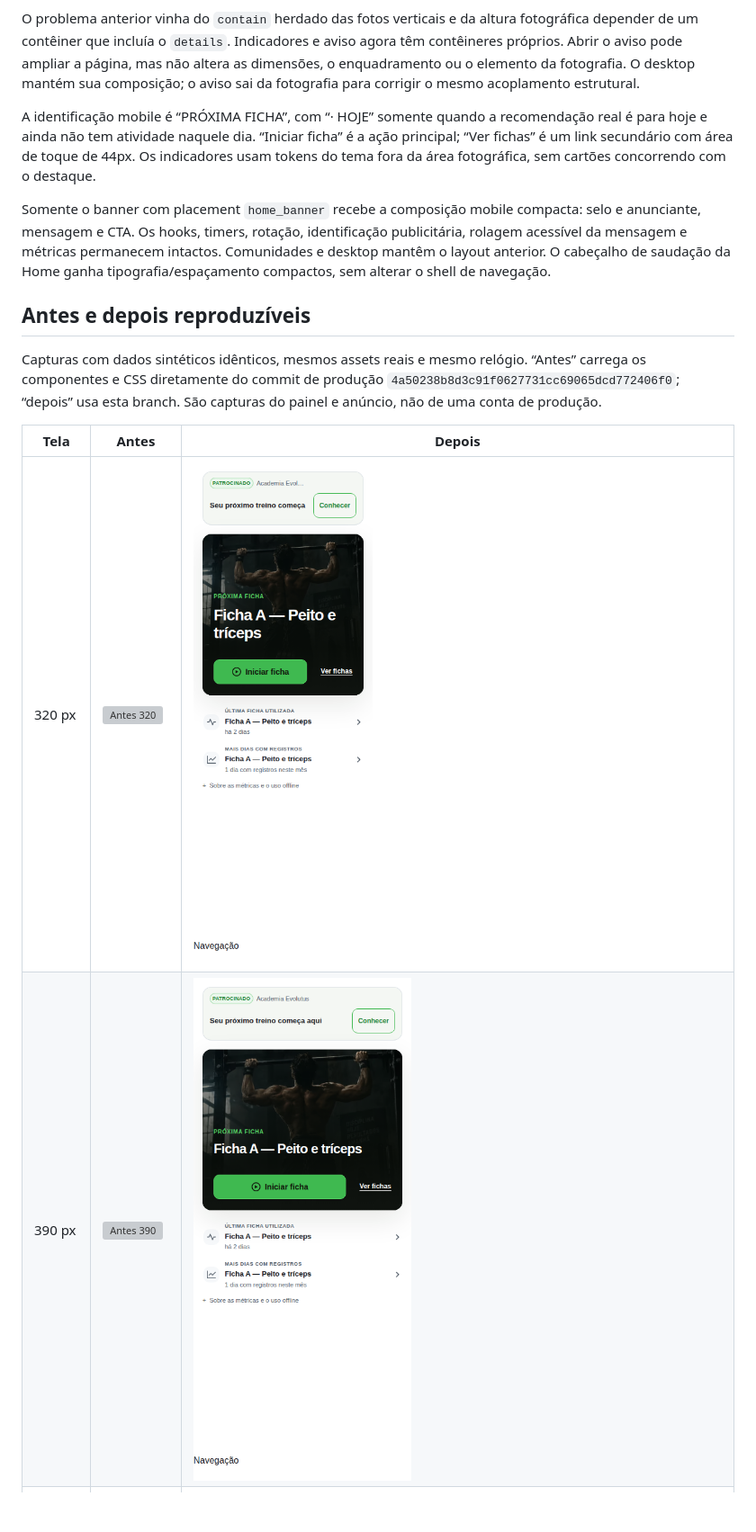
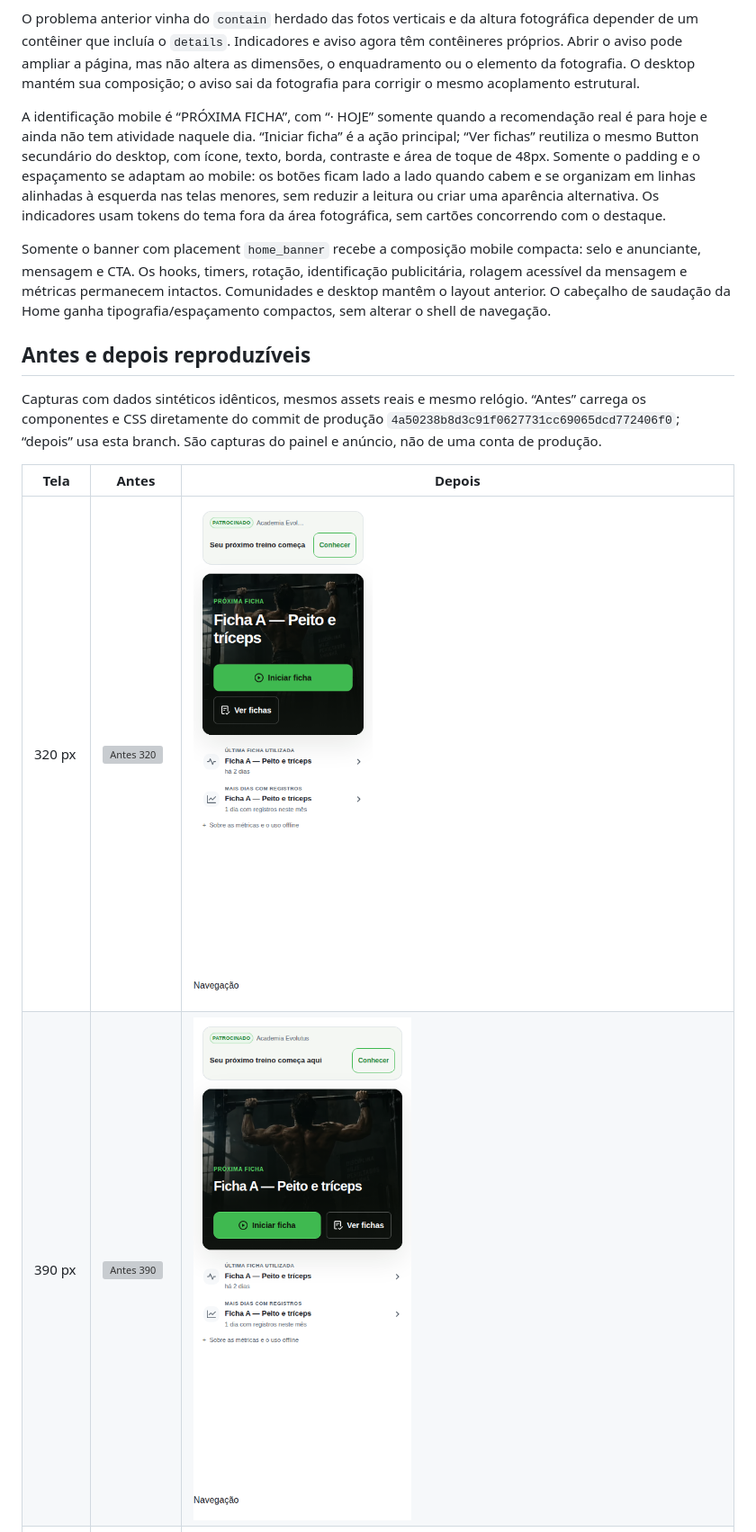
Before and after one commit to Danielalveslira/treinos_academia, a Markdown page: docs/HOME_V3_REVIEW.md, the part around one of its changes. Shown at 90% size. Drawn GitHub-style; pictures changed too: docs/home-v3/after-320.png, docs/home-v3/after-390.png; blank space fills up the shorter version; grey boxes are pictures that could not be loaded.

Commit message:
fix: reuse the desktop secondary button on mobile

```diff
--- a/docs/HOME_V3_REVIEW.md
+++ b/docs/HOME_V3_REVIEW.md
@@ -8,7 +8,7 @@ No mobile, a fotografia cobre todo o hero por posicionamento absoluto, `inset: 0
 
 O problema anterior vinha do `contain` herdado das fotos verticais e da altura fotográfica depender de um contêiner que incluía o `details`. Indicadores e aviso agora têm contêineres próprios. Abrir o aviso pode ampliar a página, mas não altera as dimensões, o enquadramento ou o elemento da fotografia. O desktop mantém sua composição; o aviso sai da fotografia para corrigir o mesmo acoplamento estrutural.
 
-A identificação mobile é “PRÓXIMA FICHA”, com “· HOJE” somente quando a recomendação real é para hoje e ainda não tem atividade naquele dia. “Iniciar ficha” é a ação principal; “Ver fichas” é um link secundário com área de toque de 44px. Os indicadores usam tokens do tema fora da área fotográfica, sem cartões concorrendo com o destaque.
+A identificação mobile é “PRÓXIMA FICHA”, com “· HOJE” somente quando a recomendação real é para hoje e ainda não tem atividade naquele dia. “Iniciar ficha” é a ação principal; “Ver fichas” reutiliza o mesmo Button secundário do desktop, com ícone, texto, borda, contraste e área de toque de 48px. Somente o padding e o espaçamento se adaptam ao mobile: os botões ficam lado a lado quando cabem e se organizam em linhas alinhadas à esquerda nas telas menores, sem reduzir a leitura ou criar uma aparência alternativa. Os indicadores usam tokens do tema fora da área fotográfica, sem cartões concorrendo com o destaque.
 
 Somente o banner com placement `home_banner` recebe a composição mobile compacta: selo e anunciante, mensagem e CTA. Os hooks, timers, rotação, identificação publicitária, rolagem acessível da mensagem e métricas permanecem intactos. Comunidades e desktop mantêm o layout anterior. O cabeçalho de saudação da Home ganha tipografia/espaçamento compactos, sem alterar o shell de navegação.
 
```
Also changed, not shown: other parts of docs/HOME_V3_REVIEW.md (+1 -1 lines), docs/home-v3/after-1280.png, docs/home-v3/disclosure-320-dark.png, docs/home-v3/female-390-dark.png, docs/home-v3/long-name-320-dark.png, 2 other files.
